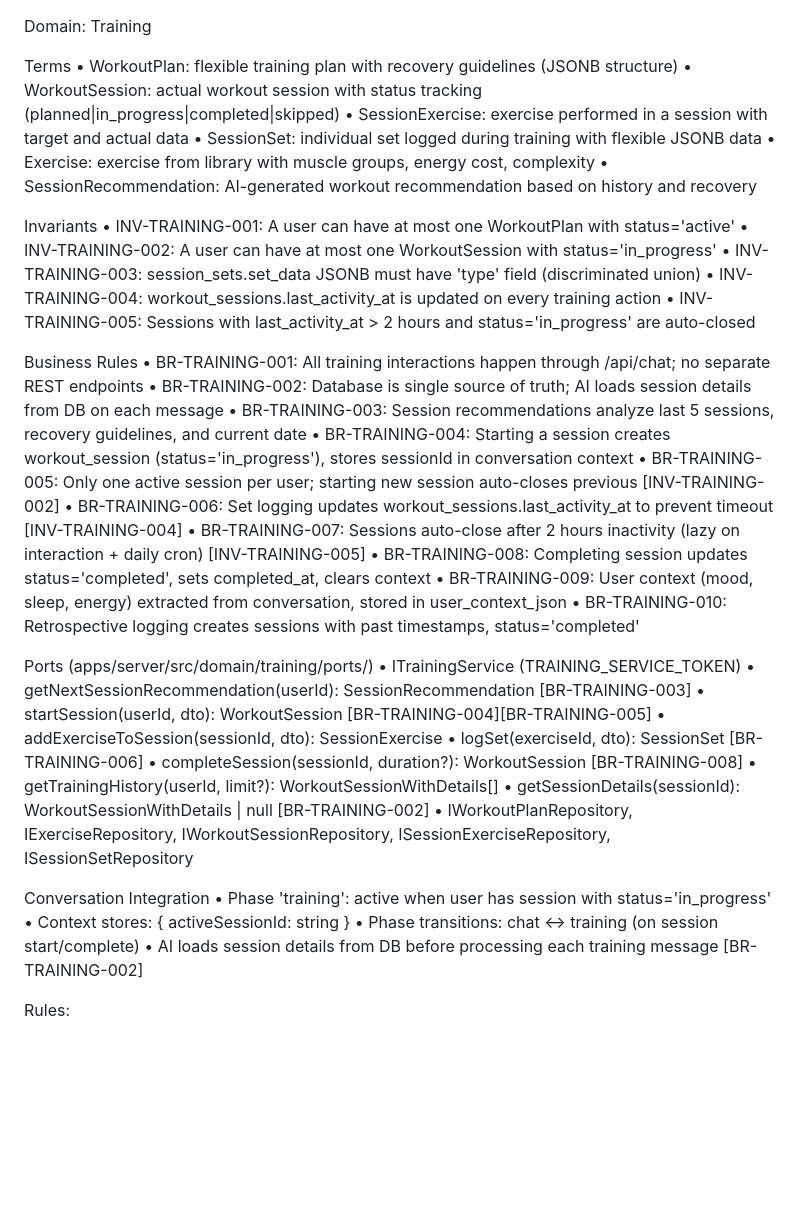
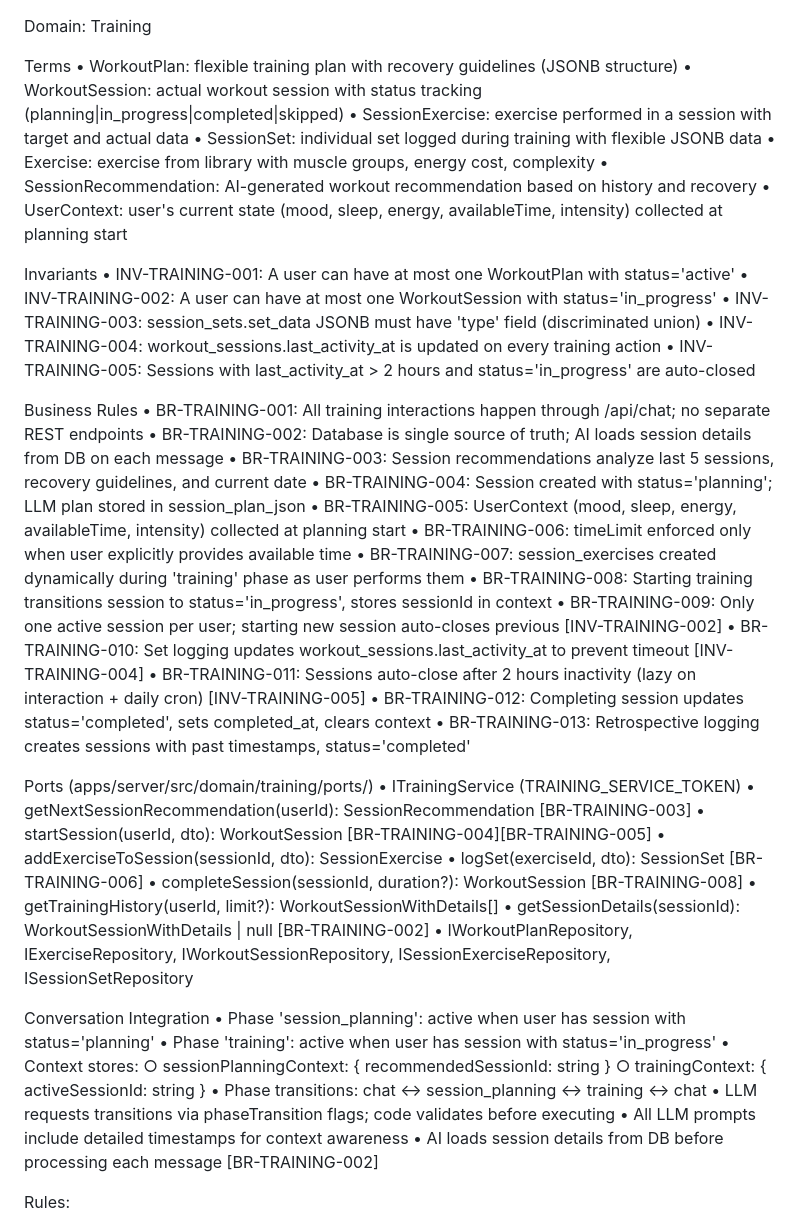
Before and after one commit to s-filko/fit-coach, a Markdown page: docs/domain/training.spec.md, the part around the change. Rendered like a GitHub page; blank space fills up the shorter version.

```diff
--- a/docs/domain/training.spec.md
+++ b/docs/domain/training.spec.md
@@ -2,11 +2,12 @@ Domain: Training
 
 Terms
 	• WorkoutPlan: flexible training plan with recovery guidelines (JSONB structure)
-	• WorkoutSession: actual workout session with status tracking (planned|in_progress|completed|skipped)
+	• WorkoutSession: actual workout session with status tracking (planning|in_progress|completed|skipped)
 	• SessionExercise: exercise performed in a session with target and actual data
 	• SessionSet: individual set logged during training with flexible JSONB data
 	• Exercise: exercise from library with muscle groups, energy cost, complexity
 	• SessionRecommendation: AI-generated workout recommendation based on history and recovery
+	• UserContext: user's current state (mood, sleep, energy, availableTime, intensity) collected at planning start
 
 Invariants
 	• INV-TRAINING-001: A user can have at most one WorkoutPlan with status='active'
@@ -19,13 +20,16 @@ Business Rules
 	• BR-TRAINING-001: All training interactions happen through /api/chat; no separate REST endpoints
 	• BR-TRAINING-002: Database is single source of truth; AI loads session details from DB on each message
 	• BR-TRAINING-003: Session recommendations analyze last 5 sessions, recovery guidelines, and current date
-	• BR-TRAINING-004: Starting a session creates workout_session (status='in_progress'), stores sessionId in conversation context
-	• BR-TRAINING-005: Only one active session per user; starting new session auto-closes previous [INV-TRAINING-002]
-	• BR-TRAINING-006: Set logging updates workout_sessions.last_activity_at to prevent timeout [INV-TRAINING-004]
-	• BR-TRAINING-007: Sessions auto-close after 2 hours inactivity (lazy on interaction + daily cron) [INV-TRAINING-005]
-	• BR-TRAINING-008: Completing session updates status='completed', sets completed_at, clears context
-	• BR-TRAINING-009: User context (mood, sleep, energy) extracted from conversation, stored in user_context_json
-	• BR-TRAINING-010: Retrospective logging creates sessions with past timestamps, status='completed'
+	• BR-TRAINING-004: Session created with status='planning'; LLM plan stored in session_plan_json
+	• BR-TRAINING-005: UserContext (mood, sleep, energy, availableTime, intensity) collected at planning start
+	• BR-TRAINING-006: timeLimit enforced only when user explicitly provides available time
+	• BR-TRAINING-007: session_exercises created dynamically during 'training' phase as user performs them
+	• BR-TRAINING-008: Starting training transitions session to status='in_progress', stores sessionId in context
+	• BR-TRAINING-009: Only one active session per user; starting new session auto-closes previous [INV-TRAINING-002]
+	• BR-TRAINING-010: Set logging updates workout_sessions.last_activity_at to prevent timeout [INV-TRAINING-004]
+	• BR-TRAINING-011: Sessions auto-close after 2 hours inactivity (lazy on interaction + daily cron) [INV-TRAINING-005]
+	• BR-TRAINING-012: Completing session updates status='completed', sets completed_at, clears context
+	• BR-TRAINING-013: Retrospective logging creates sessions with past timestamps, status='completed'
 
 Ports (apps/server/src/domain/training/ports/)
 	• ITrainingService (TRAINING_SERVICE_TOKEN)
@@ -39,10 +43,15 @@ Ports (apps/server/src/domain/training/ports/)
 	• IWorkoutPlanRepository, IExerciseRepository, IWorkoutSessionRepository, ISessionExerciseRepository, ISessionSetRepository
 
 Conversation Integration
+	• Phase 'session_planning': active when user has session with status='planning'
 	• Phase 'training': active when user has session with status='in_progress'
-	• Context stores: { activeSessionId: string }
-	• Phase transitions: chat ↔ training (on session start/complete)
-	• AI loads session details from DB before processing each training message [BR-TRAINING-002]
+	• Context stores:
+		○ sessionPlanningContext: { recommendedSessionId: string }
+		○ trainingContext: { activeSessionId: string }
+	• Phase transitions: chat ↔ session_planning ↔ training ↔ chat
+	• LLM requests transitions via phaseTransition flags; code validates before executing
+	• All LLM prompts include detailed timestamps for context awareness
+	• AI loads session details from DB before processing each message [BR-TRAINING-002]
 
 Rules:
 - One file per domain (≤ 50 lines).
```
Also changed, not shown: docs/adr/0006-session-plan-storage.md (added, +123 -0 lines), docs/features/FEAT-0010-training-session-management.md (+65 -8 lines).
